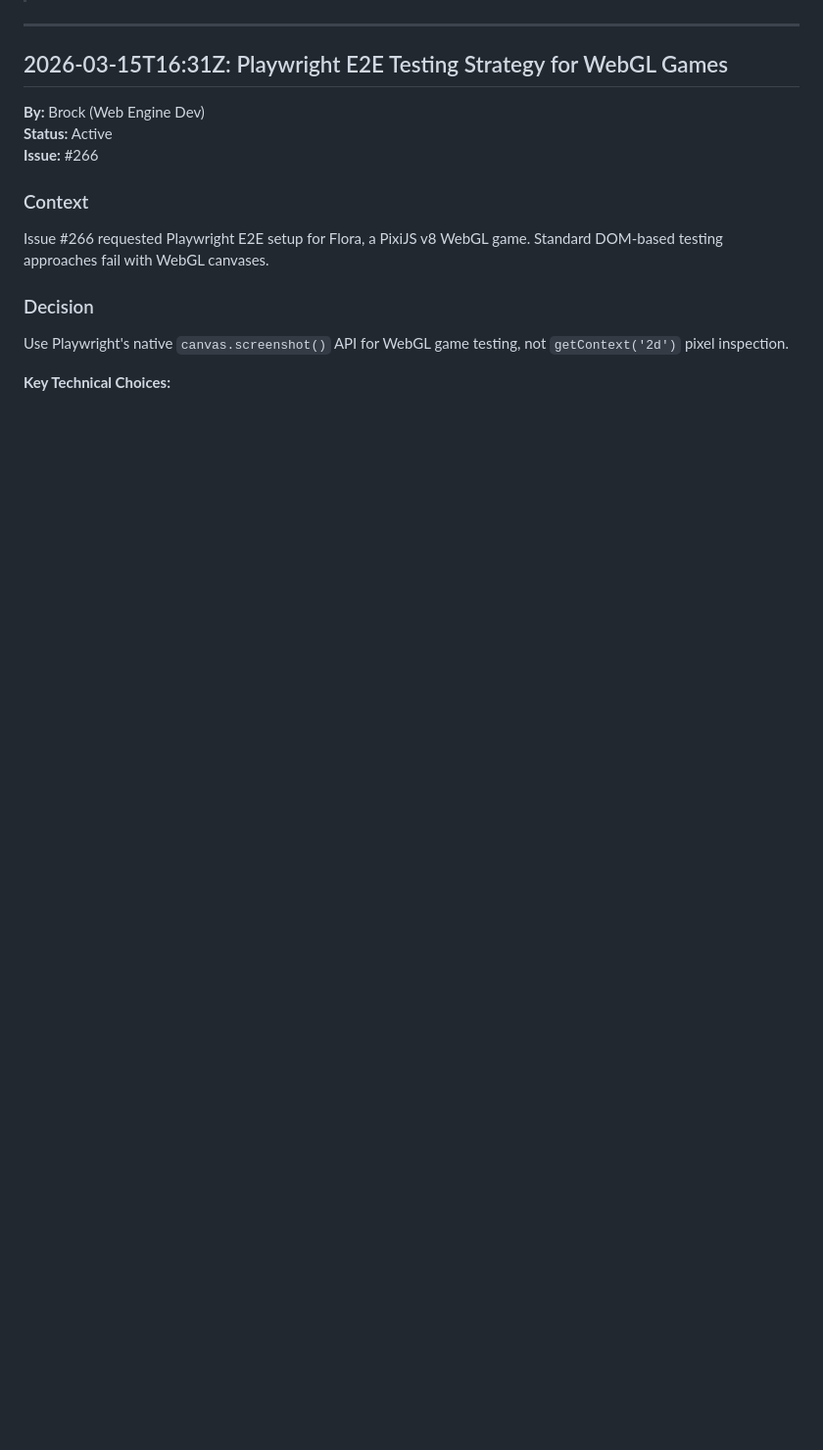
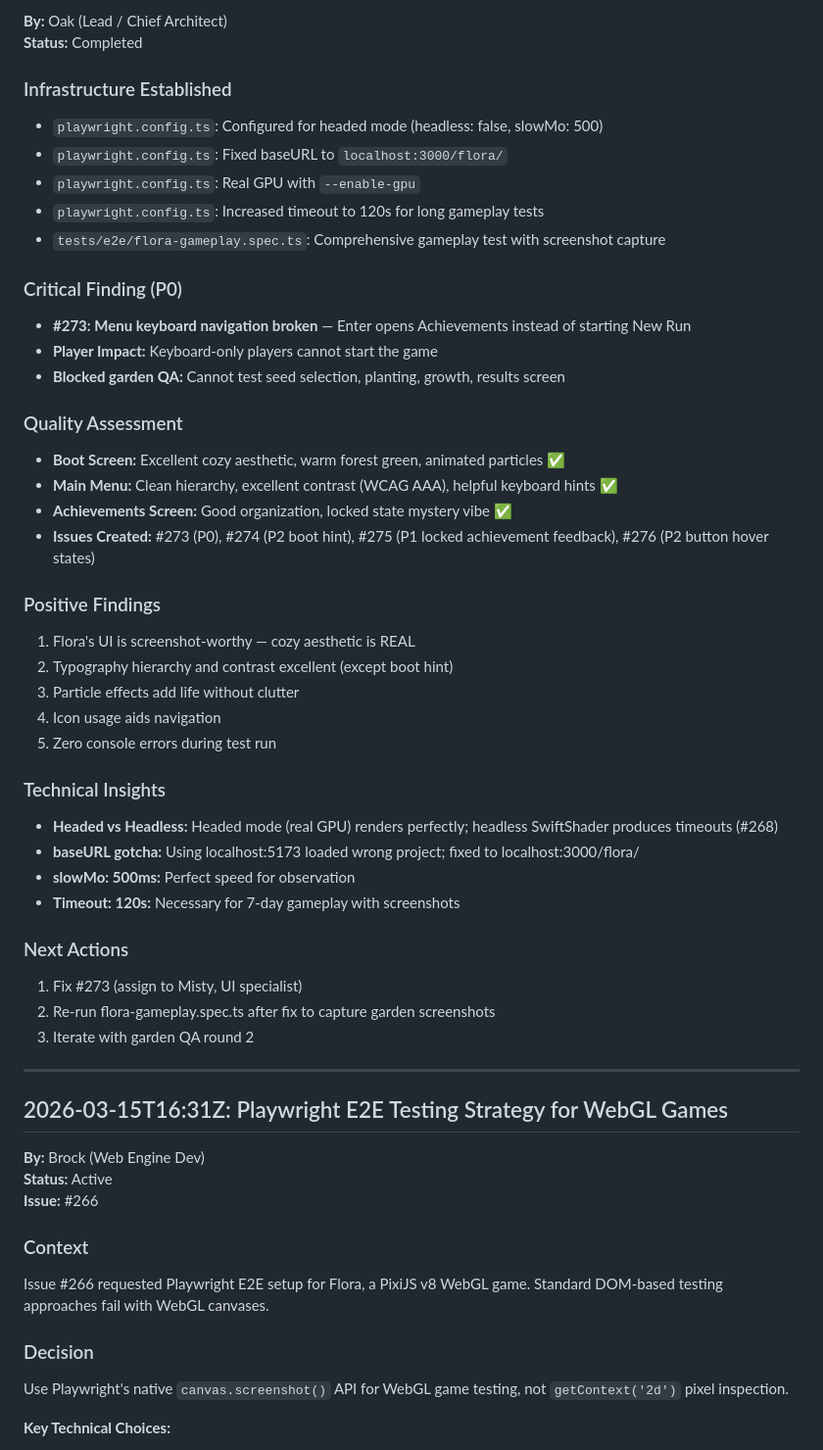
Before and after one commit to jperezdelreal/flora, a Markdown page: .squad/decisions.md, the part around one of its changes. Shown at 98% size. Rendered like a GitHub page; blank space fills up the shorter version.

```diff
--- a/.squad/decisions.md
+++ b/.squad/decisions.md
@@ -4,3 +72,41 @@
+**By:** Oak (Lead / Chief Architect)
+**Status:** Completed
+
+### Infrastructure Established
+- `playwright.config.ts`: Configured for headed mode (headless: false, slowMo: 500)
+- `playwright.config.ts`: Fixed baseURL to `localhost:3000/flora/`
+- `playwright.config.ts`: Real GPU with `--enable-gpu`
+- `playwright.config.ts`: Increased timeout to 120s for long gameplay tests
+- `tests/e2e/flora-gameplay.spec.ts`: Comprehensive gameplay test with screenshot capture
+
+### Critical Finding (P0)
+- **#273: Menu keyboard navigation broken** — Enter opens Achievements instead of starting New Run
+- **Player Impact:** Keyboard-only players cannot start the game
+- **Blocked garden QA:** Cannot test seed selection, planting, growth, results screen
+
+### Quality Assessment
+- **Boot Screen:** Excellent cozy aesthetic, warm forest green, animated particles ✅
+- **Main Menu:** Clean hierarchy, excellent contrast (WCAG AAA), helpful keyboard hints ✅
+- **Achievements Screen:** Good organization, locked state mystery vibe ✅
+- **Issues Created:** #273 (P0), #274 (P2 boot hint), #275 (P1 locked achievement feedback), #276 (P2 button hover states)
+
+### Positive Findings
+1. Flora's UI is screenshot-worthy — cozy aesthetic is REAL
+2. Typography hierarchy and contrast excellent (except boot hint)
+3. Particle effects add life without clutter
+4. Icon usage aids navigation
+5. Zero console errors during test run
+
+### Technical Insights
+- **Headed vs Headless:** Headed mode (real GPU) renders perfectly; headless SwiftShader produces timeouts (#268)
+- **baseURL gotcha:** Using localhost:5173 loaded wrong project; fixed to localhost:3000/flora/
+- **slowMo: 500ms:** Perfect speed for observation
+- **Timeout: 120s:** Necessary for 7-day gameplay with screenshots
+
+### Next Actions
+1. Fix #273 (assign to Misty, UI specialist)
+2. Re-run flora-gameplay.spec.ts after fix to capture garden screenshots
+3. Iterate with garden QA round 2
 
 ---
 
```
Also changed, not shown: other parts of .squad/decisions.md (+68 -0 lines), .squad/orchestration-log/2026-03-15T17-12-00Z-scribe.md (added, +90 -0 lines), 1 other file.
